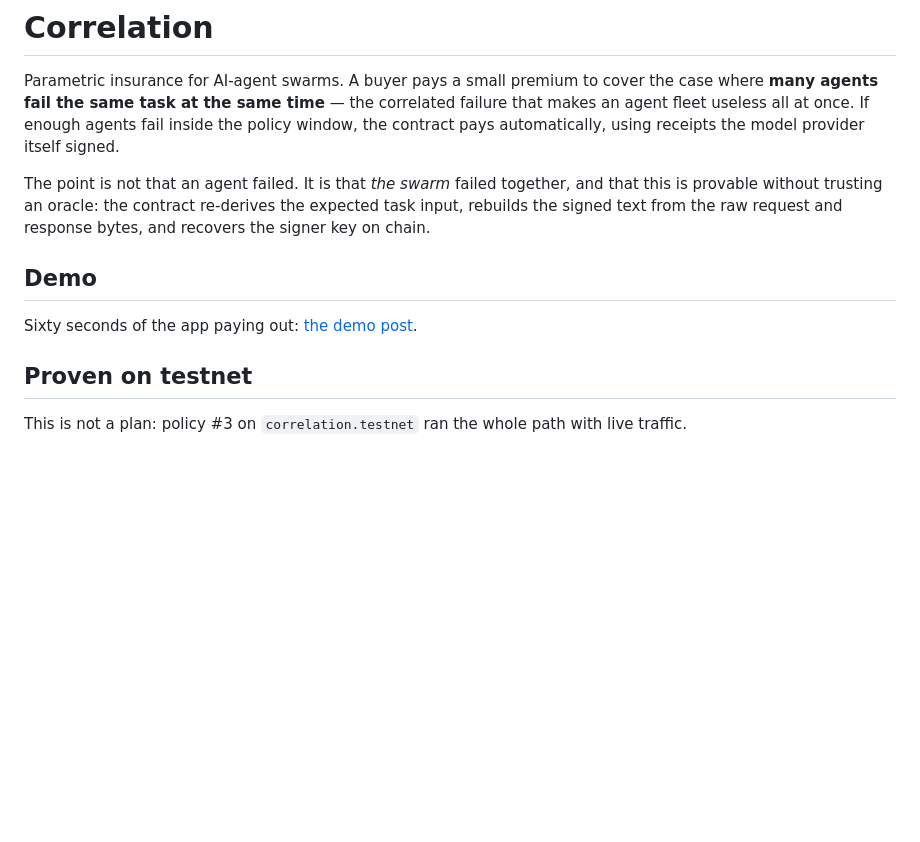
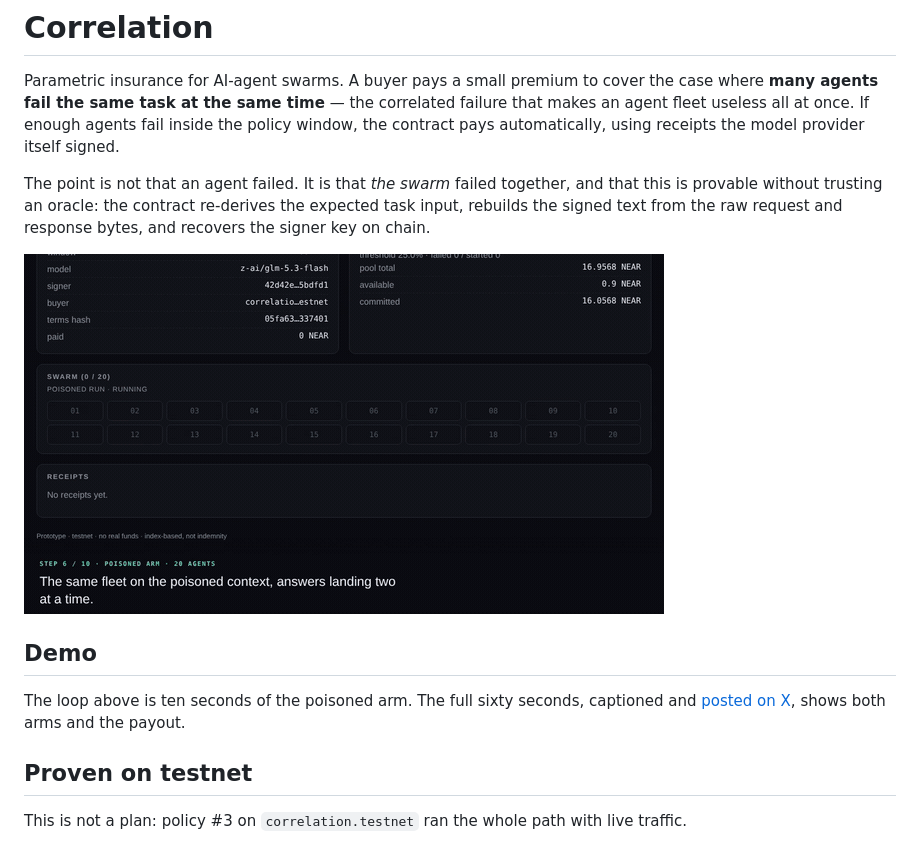
Before and after one commit to routebuilderdev/correlation, a Markdown page: README.md, the part around the change. Drawn GitHub-style; pictures changed too: assets/demo.gif (added); blank space fills up the shorter version.

Commit message:
Show a looping preview of the payout at the top of the README

```diff
--- a/README.md
+++ b/README.md
@@ -9,9 +9,12 @@ The point is not that an agent failed. It is that *the swarm* failed together, a
 provable without trusting an oracle: the contract re-derives the expected task input, rebuilds the
 signed text from the raw request and response bytes, and recovers the signer key on chain.
 
+![Eighteen of twenty agent cells turn red, the index crosses the trigger, and the claim pays 7.8284 NEAR](assets/demo.gif)
+
 ## Demo
 
-Sixty seconds of the app paying out: [the demo post](https://x.com/routebuilderdev/status/2120637879496151410).
+The loop above is ten seconds of the poisoned arm. The full sixty seconds, captioned and
+[posted on X](https://x.com/routebuilderdev/status/2120637879496151410), shows both arms and the payout.
 
 ## Proven on testnet
 
```
